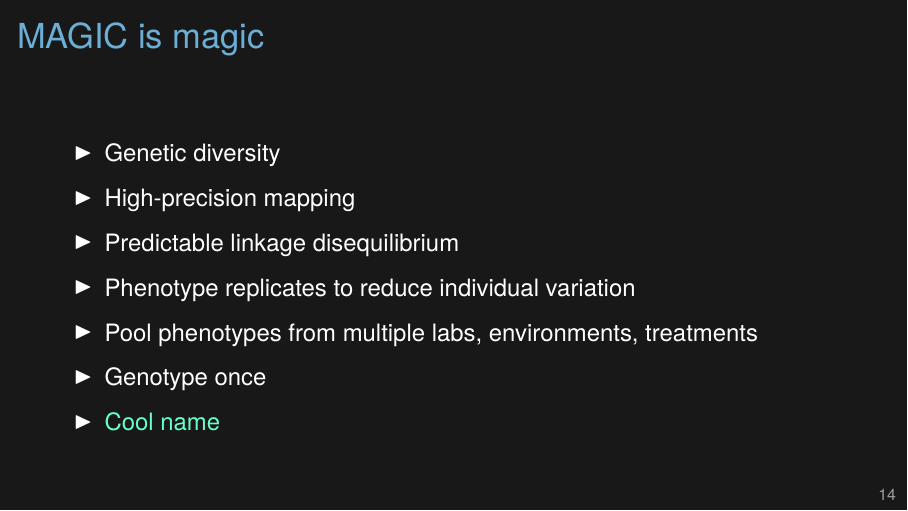
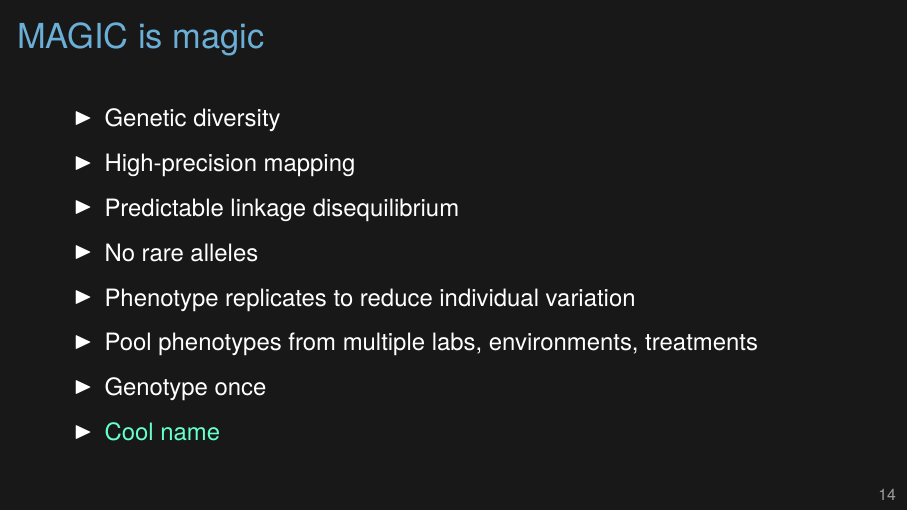
Before and after one commit to kbroman/Talk_MAGIC2021, LaTeX slides (magic2021A.tex): page 16 of 33. Compiled offline with XeLaTeX.

Commit message:
slide about advantages of magic: add "no rare alleles"

```diff
--- a/magic2021A.tex
+++ b/magic2021A.tex
@@ -173,12 +173,16 @@
 
 \begin{frame}[c]{MAGIC is magic}
 
+\vspace{-5mm}
+
 \bbi
 \item Genetic diversity
 
 \item High-precision mapping
 
 \item Predictable linkage disequilibrium
+
+\item No rare alleles
 
 \item Phenotype replicates to reduce individual variation
 
```
Also changed, not shown: magic2021B.tex (+4 -0 lines), docs/magic2021A.pdf, docs/magic2021B.pdf.
